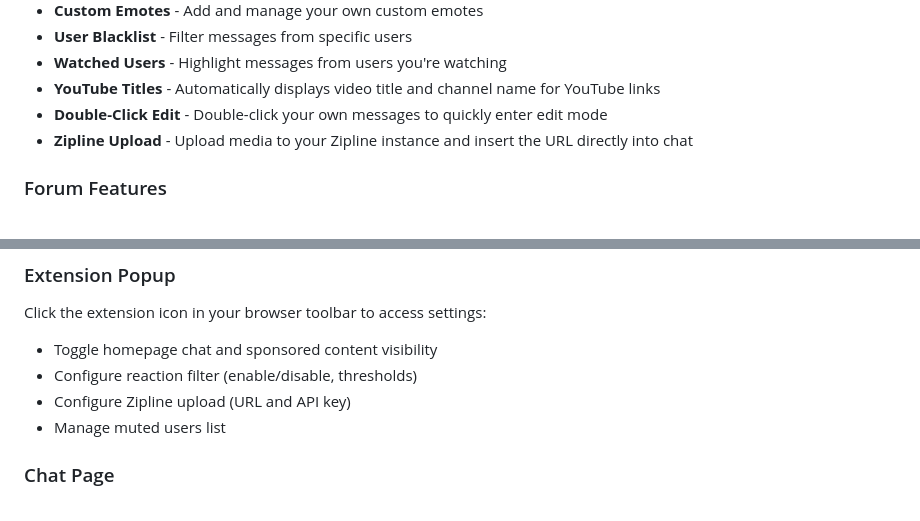
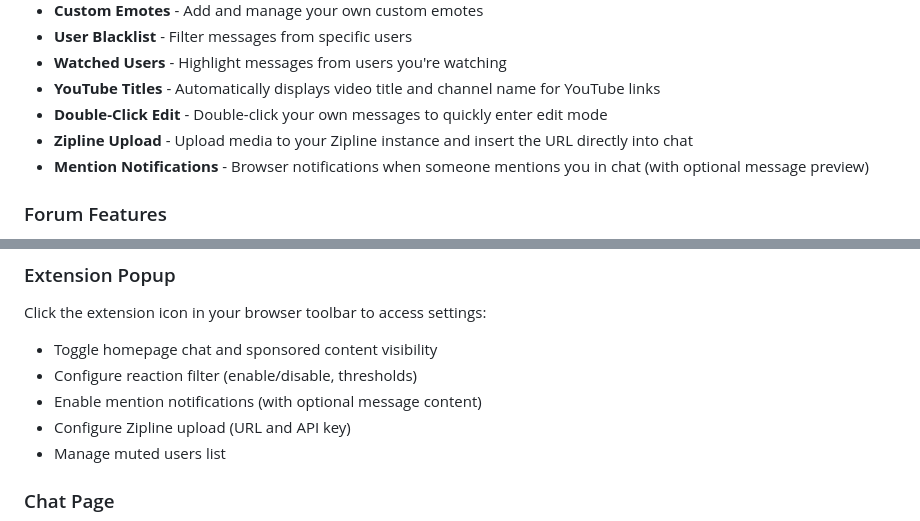
Before and after one commit to IfYouComplainImDFEingAgain/KEES, a Markdown page: extension/README.md, 2 parts joined by grey strips. GitHub-like rendering.

Commit message:
Update README with mention notifications feature

```diff
--- a/extension/README.md
+++ b/extension/README.md
@@ -16,6 +16,7 @@ A browser extension that adds enhanced features to Kiwi Farms chat and forum pag
 - **YouTube Titles** - Automatically displays video title and channel name for YouTube links
 - **Double-Click Edit** - Double-click your own messages to quickly enter edit mode
 - **Zipline Upload** - Upload media to your Zipline instance and insert the URL directly into chat
+- **Mention Notifications** - Browser notifications when someone mentions you in chat (with optional message preview)
 
 ### Forum Features
 - **Featured Posts Consolidation** - Collect featured posts from multiple pages into a single view
@@ -52,6 +53,7 @@ A browser extension that adds enhanced features to Kiwi Farms chat and forum pag
 Click the extension icon in your browser toolbar to access settings:
 - Toggle homepage chat and sponsored content visibility
 - Configure reaction filter (enable/disable, thresholds)
+- Enable mention notifications (with optional message content)
 - Configure Zipline upload (URL and API key)
 - Manage muted users list
 
```
